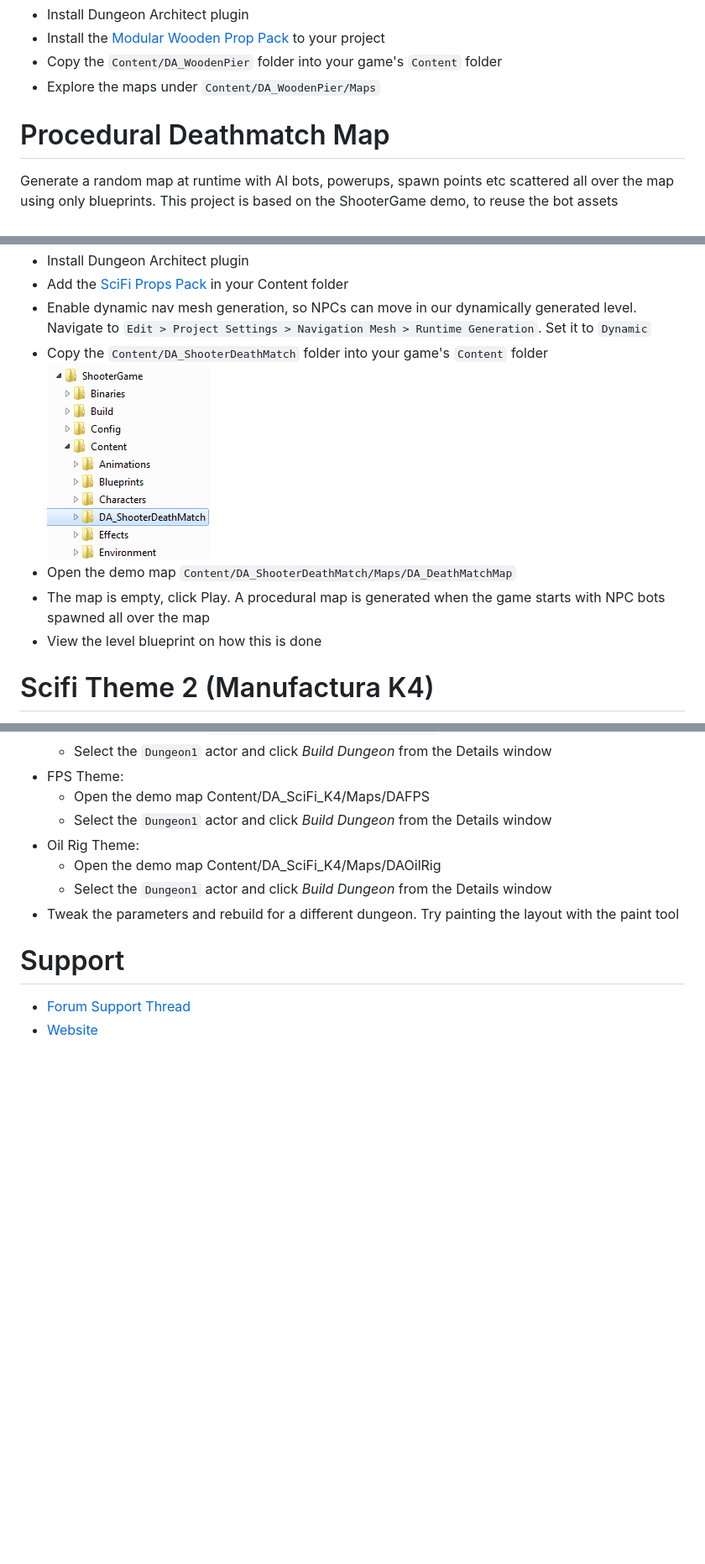
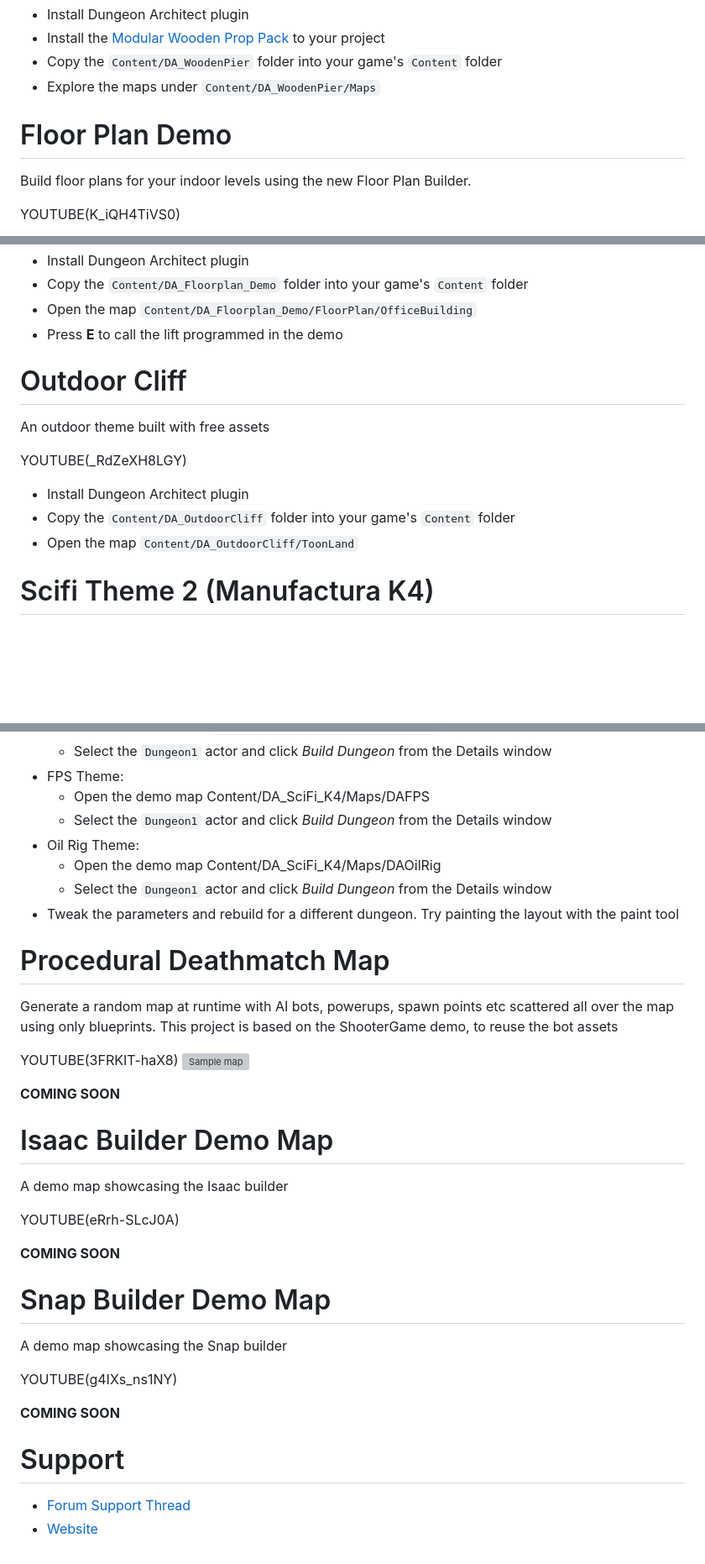
Before and after one commit to coderespawn/dungeon-architect-quick-start-ue4, a Markdown page: source/quick_start.md, 3 parts joined by grey strips. Shown: that part at 84% size. GitHub-like rendering; blank space fills up the shorter version; grey boxes are pictures that could not be loaded.

Commit message:
Added builder demos

```diff
--- a/source/quick_start.md
+++ b/source/quick_start.md
@@ -183,8 +184,9 @@ YOUTUBE(tGOclVH-10s)
 * Copy the `Content/DA_WoodenPier` folder into your game's `Content` folder
 * Explore the maps under `Content/DA_WoodenPier/Maps`
 
+Floor Plan Demo
+===============
+Build floor plans for your indoor levels using the new Floor Plan Builder.
 
-Procedural Deathmatch Map
-=========================
-Generate a random map at runtime with AI bots, powerups, spawn points etc scattered all over the map using only blueprints. This project is based on the ShooterGame demo, to reuse the bot assets
+YOUTUBE(K_iQH4TiVS0)
 
@@ -195,11 +199,19 @@ YOUTUBE(3FRKIT-haX8)
 * Install Dungeon Architect plugin
-* Add the [SciFi Props Pack](https://www.unrealengine.com/content/4bfaed169f2d47e69a741afe7126d018) in your Content folder
-* Enable dynamic nav mesh generation, so NPCs can move in our dynamically generated level. Navigate to `Edit > Project Settings > Navigation Mesh > Runtime Generation`. Set it to `Dynamic`
-* Copy the `Content/DA_ShooterDeathMatch` folder into your game's `Content` folder
-![Install folder](../assets/images/ShooterInstallFolder.png)
-* Open the demo map `Content/DA_ShooterDeathMatch/Maps/DA_DeathMatchMap`
-* The map is empty, click Play. A procedural map is generated when the game starts with NPC bots spawned all over the map
-* View the level blueprint on how this is done
+* Copy the `Content/DA_Floorplan_Demo` folder into your game's `Content` folder
+* Open the map `Content/DA_Floorplan_Demo/FloorPlan/OfficeBuilding`
+* Press **E** to call the lift programmed in the demo
+
+
+Outdoor Cliff
+=============
+An outdoor theme built with free assets
+
+YOUTUBE(_RdZeXH8LGY)
+
+* Install Dungeon Architect plugin
+* Copy the `Content/DA_OutdoorCliff` folder into your game's `Content` folder
+* Open the map `Content/DA_OutdoorCliff/ToonLand`
+
 
 Scifi Theme 2 (Manufactura K4)
 ==============================
@@ -227,6 +239,36 @@ YOUTUBE(qjLxol2kvqg)
     * Select the `Dungeon1` actor and click *Build Dungeon* from the Details window
 * Tweak the parameters and rebuild for a different dungeon. Try painting the layout with the paint tool
 
+
+Procedural Deathmatch Map
+=========================
+Generate a random map at runtime with AI bots, powerups, spawn points etc scattered all over the map using only blueprints. This project is based on the ShooterGame demo, to reuse the bot assets
+
+YOUTUBE(3FRKIT-haX8)
+![Sample map](../assets/images/CoeRwg3h.jpg)
+
+**COMING SOON**
+
+
+Isaac Builder Demo Map
+=======================
+A demo map showcasing the Isaac builder
+
+YOUTUBE(eRrh-SLcJ0A)
+
+**COMING SOON**
+
+
+Snap Builder Demo Map
+=====================
+A demo map showcasing the Snap builder
+
+YOUTUBE(g4IXs_ns1NY)
+
+**COMING SOON**
+
+
+
 Support
 =======
 
```
Also changed, not shown: other parts of source/quick_start.md (+7 -4 lines), assets/images/6BauHaZh.jpg (added), assets/images/aqqVaf5h.jpg (added), assets/images/tfurbQ7h.jpg (added), assets/images/vjrDITkh.jpg (added).
